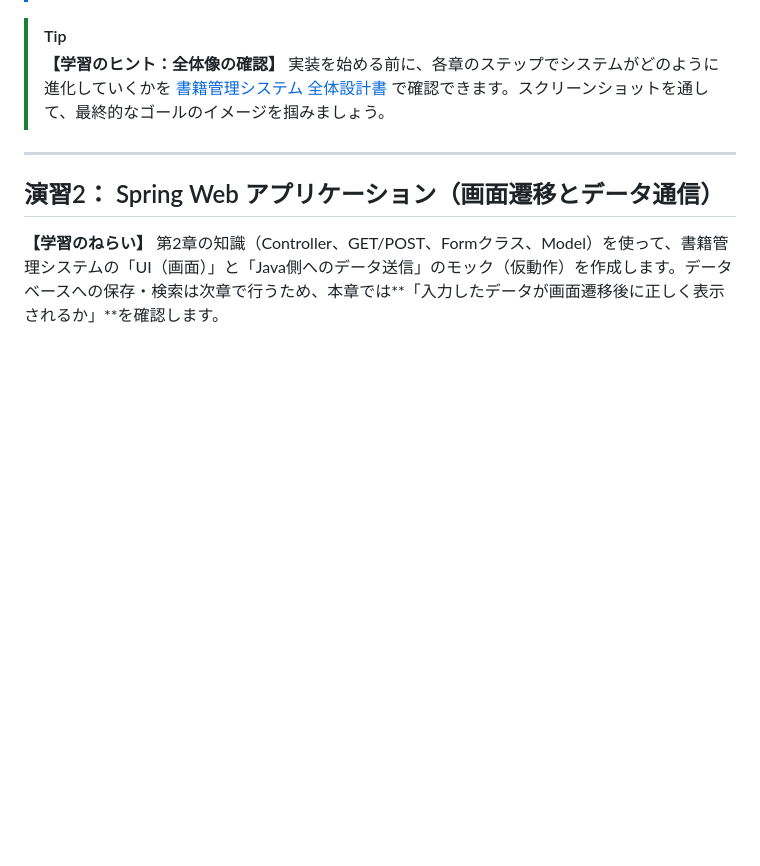
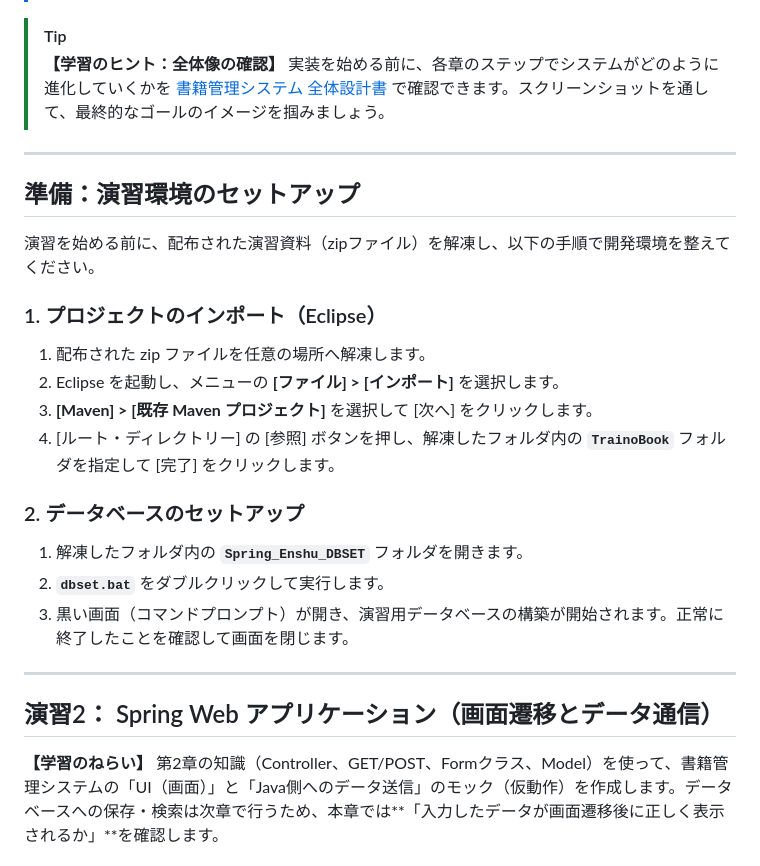
Before and after one commit to juyeongjung1/springboot_personal_practice, a Markdown page: docs/Exercise_Guide.md, the part around the change. GitHub-like rendering; blank space fills up the shorter version.

Commit message:
演習ガイド冒頭に Eclipse へのインポート手順と DB セットアップ手順を追記

```diff
--- a/docs/Exercise_Guide.md
+++ b/docs/Exercise_Guide.md
@@ -11,6 +11,22 @@
 > [!TIP]
 > **【学習のヒント：全体像の確認】**
 > 実装を始める前に、各章のステップでシステムがどのように進化していくかを [書籍管理システム 全体設計書](Comprehensive_Design_Specification.md) で確認できます。スクリーンショットを通して、最終的なゴールのイメージを掴みましょう。
+
+---
+
+## 準備：演習環境のセットアップ
+演習を始める前に、配布された演習資料（zipファイル）を解凍し、以下の手順で開発環境を整えてください。
+
+### 1. プロジェクトのインポート（Eclipse）
+1. 配布された zip ファイルを任意の場所へ解凍します。
+2. Eclipse を起動し、メニューの **[ファイル] > [インポート]** を選択します。
+3. **[Maven] > [既存 Maven プロジェクト]** を選択して [次へ] をクリックします。
+4. [ルート・ディレクトリー] の [参照] ボタンを押し、解凍したフォルダ内の **`TrainoBook`** フォルダを指定して [完了] をクリックします。
+
+### 2. データベースのセットアップ
+1. 解凍したフォルダ内の **`Spring_Enshu_DBSET`** フォルダを開きます。
+2. **`dbset.bat`** をダブルクリックして実行します。
+3. 黒い画面（コマンドプロンプト）が開き、演習用データベースの構築が開始されます。正常に終了したことを確認して画面を閉じます。
 
 ---
 
```
